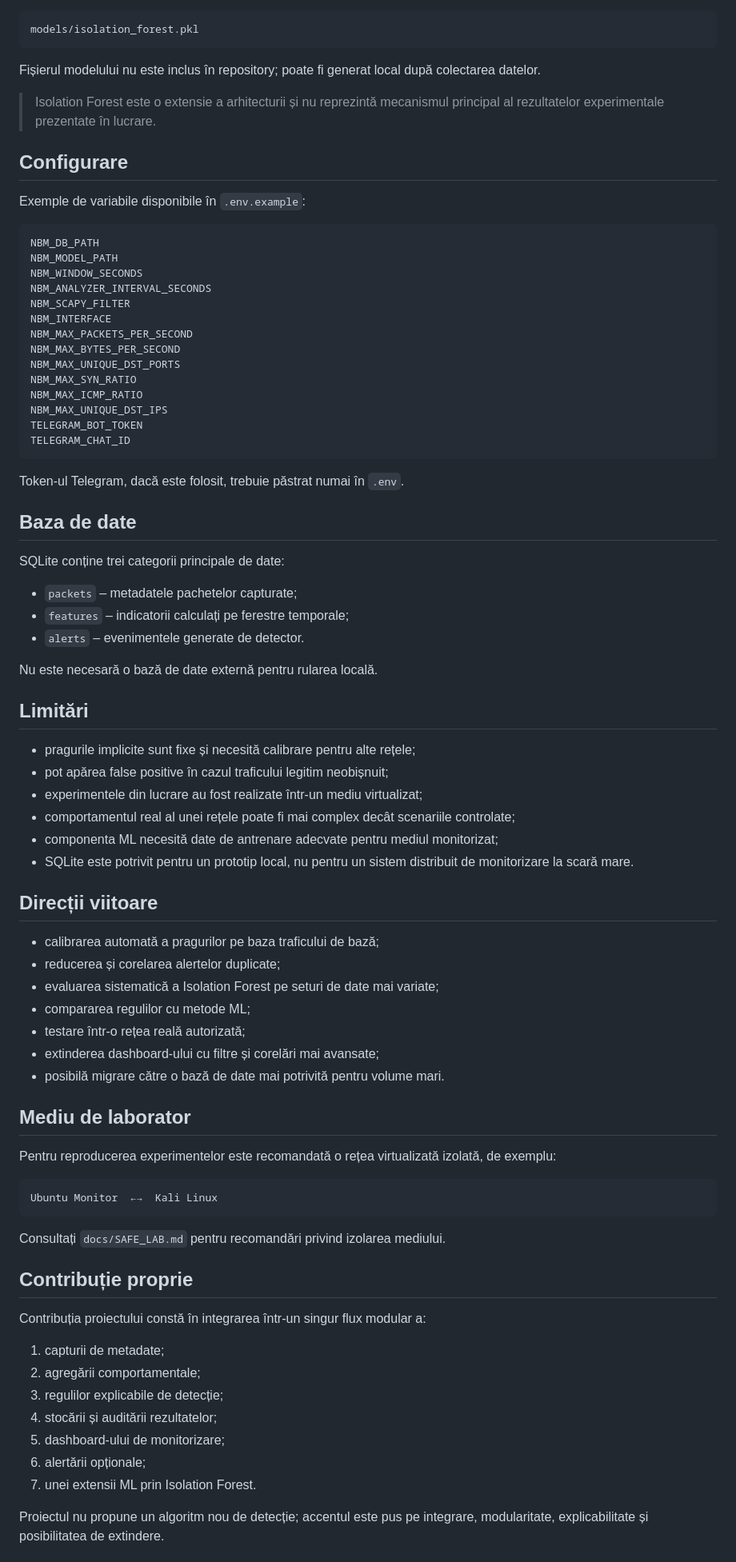
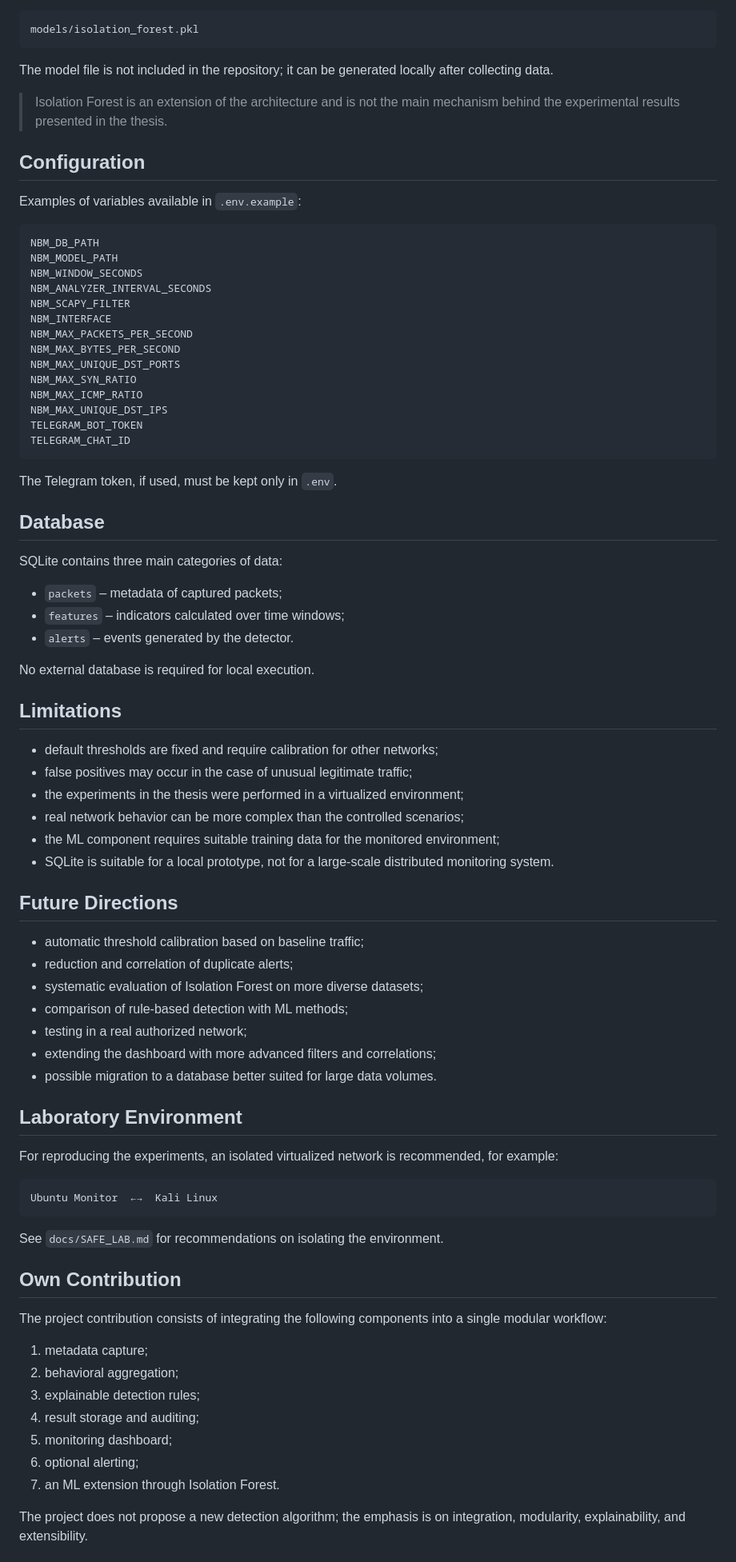
Before and after one commit to dianamaria10/network_behavior_monitor, a Markdown page: README.md, the part around one of its changes. Shown at 80% size. GitHub-like rendering.

Commit message:
Translate README to English

````diff
--- a/README.md
+++ b/README.md
@@ -203,13 +203,13 @@ Modelul este salvat în:
 models/isolation_forest.pkl
 ```
 
-Fișierul modelului nu este inclus în repository; poate fi generat local după colectarea datelor.
+The model file is not included in the repository; it can be generated locally after collecting data.
 
-> Isolation Forest este o extensie a arhitecturii și nu reprezintă mecanismul principal al rezultatelor experimentale prezentate în lucrare.
+> Isolation Forest is an extension of the architecture and is not the main mechanism behind the experimental results presented in the thesis.
 
-## Configurare
+## Configuration
 
-Exemple de variabile disponibile în `.env.example`:
+Examples of variables available in `.env.example`:
 
 ```text
 NBM_DB_PATH
@@ -228,58 +228,58 @@ TELEGRAM_BOT_TOKEN
 TELEGRAM_CHAT_ID
 ```
 
-Token-ul Telegram, dacă este folosit, trebuie păstrat numai în `.env`.
+The Telegram token, if used, must be kept only in `.env`.
 
-## Baza de date
+## Database
 
-SQLite conține trei categorii principale de date:
+SQLite contains three main categories of data:
 
-- `packets` – metadatele pachetelor capturate;
-- `features` – indicatorii calculați pe ferestre temporale;
-- `alerts` – evenimentele generate de detector.
+- `packets` – metadata of captured packets;
+- `features` – indicators calculated over time windows;
+- `alerts` – events generated by the detector.
 
-Nu este necesară o bază de date externă pentru rularea locală.
+No external database is required for local execution.
 
-## Limitări
+## Limitations
 
-- pragurile implicite sunt fixe și necesită calibrare pentru alte rețele;
-- pot apărea false positive în cazul traficului legitim neobișnuit;
-- experimentele din lucrare au fost realizate într-un mediu virtualizat;
-- comportamentul real al unei rețele poate fi mai complex decât scenariile controlate;
-- componenta ML necesită date de antrenare adecvate pentru mediul monitorizat;
-- SQLite este potrivit pentru un prototip local, nu pentru un sistem distribuit de monitorizare la scară mare.
+- default thresholds are fixed and require calibration for other networks;
+- false positives may occur in the case of unusual legitimate traffic;
+- the experiments in the thesis were performed in a virtualized environment;
+- real network behavior can be more complex than the controlled scenarios;
+- the ML component requires suitable training data for the monitored environment;
+- SQLite is suitable for a local prototype, not for a large-scale distributed monitoring system.
 
-## Direcții viitoare
+## Future Directions
 
-- calibrarea automată a pragurilor pe baza traficului de bază;
-- reducerea și corelarea alertelor duplicate;
-- evaluarea sistematică a Isolation Forest pe seturi de date mai variate;
-- compararea regulilor cu metode ML;
-- testare într-o rețea reală autorizată;
-- extinderea dashboard-ului cu filtre și corelări mai avansate;
-- posibilă migrare către o bază de date mai potrivită pentru volume mari.
+- automatic threshold calibration based on baseline traffic;
+- reduction and correlation of duplicate alerts;
+- systematic evaluation of Isolation Forest on more diverse datasets;
+- comparison of rule-based detection with ML methods;
+- testing in a real authorized network;
+- extending the dashboard with more advanced filters and correlations;
+- possible migration to a database better suited for large data volumes.
 
-## Mediu de laborator
+## Laboratory Environment
 
-Pentru reproducerea experimentelor este recomandată o rețea virtualizată izolată, de exemplu:
+For reproducing the experiments, an isolated virtualized network is recommended, for example:
 
 ```text
 Ubuntu Monitor  ←→  Kali Linux
 ```
 
-Consultați `docs/SAFE_LAB.md` pentru recomandări privind izolarea mediului.
+See `docs/SAFE_LAB.md` for recommendations on isolating the environment.
 
-## Contribuție proprie
+## Own Contribution
 
-Contribuția proiectului constă în integrarea într-un singur flux modular a:
+The project contribution consists of integrating the following components into a single modular workflow:
 
-1. capturii de metadate;
-2. agregării comportamentale;
-3. regulilor explicabile de detecție;
-4. stocării și auditării rezultatelor;
-5. dashboard-ului de monitorizare;
-6. alertării opționale;
-7. unei extensii ML prin Isolation Forest.
+1. metadata capture;
+2. behavioral aggregation;
+3. explainable detection rules;
+4. result storage and auditing;
+5. monitoring dashboard;
+6. optional alerting;
+7. an ML extension through Isolation Forest.
 
-Proiectul nu propune un algoritm nou de detecție; accentul este pus pe integrare, modularitate, explicabilitate și posibilitatea de extindere.
+The project does not propose a new detection algorithm; the emphasis is on integration, modularity, explainability, and extensibility.
 
````
Also changed, not shown: other parts of README.md (+63 -63 lines).
